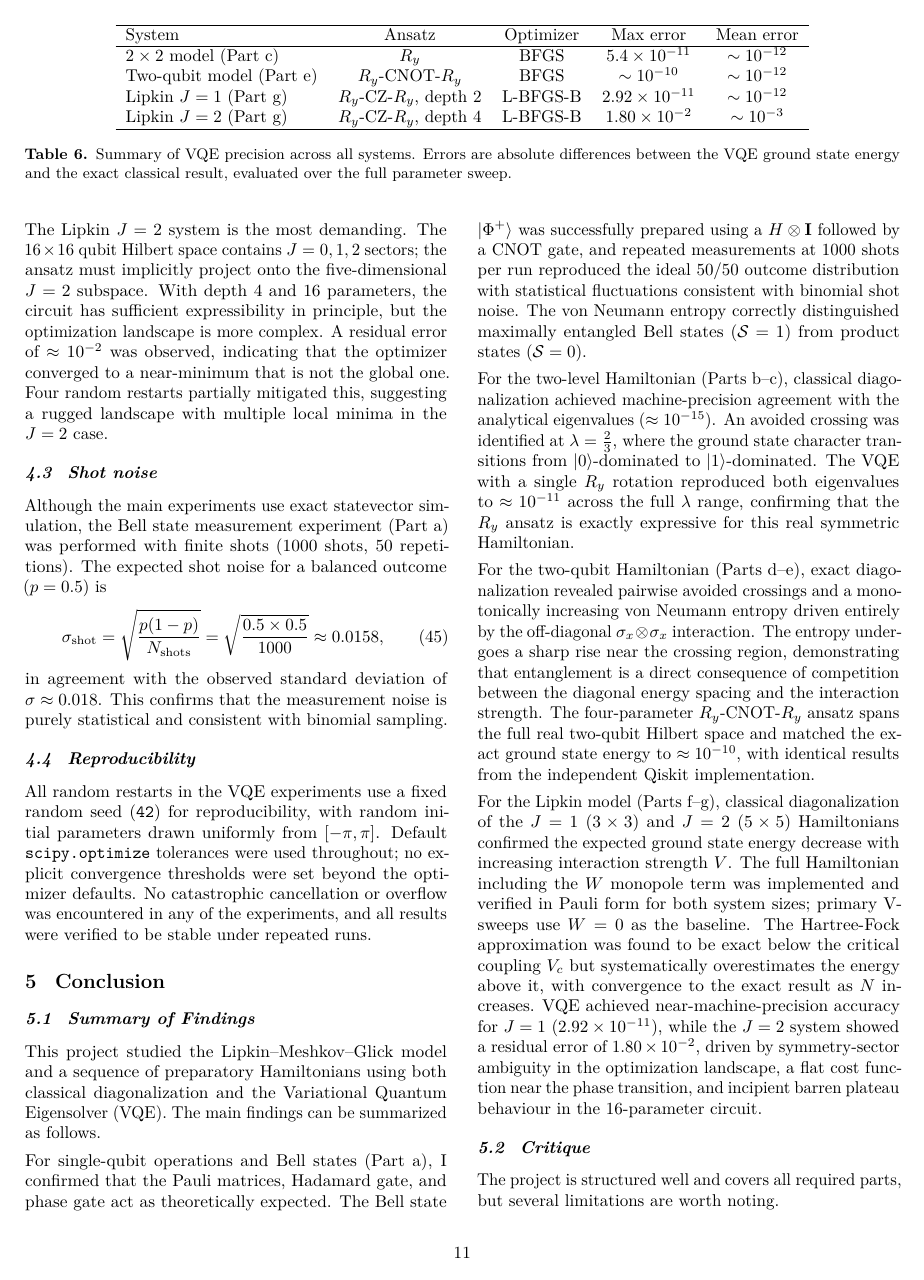
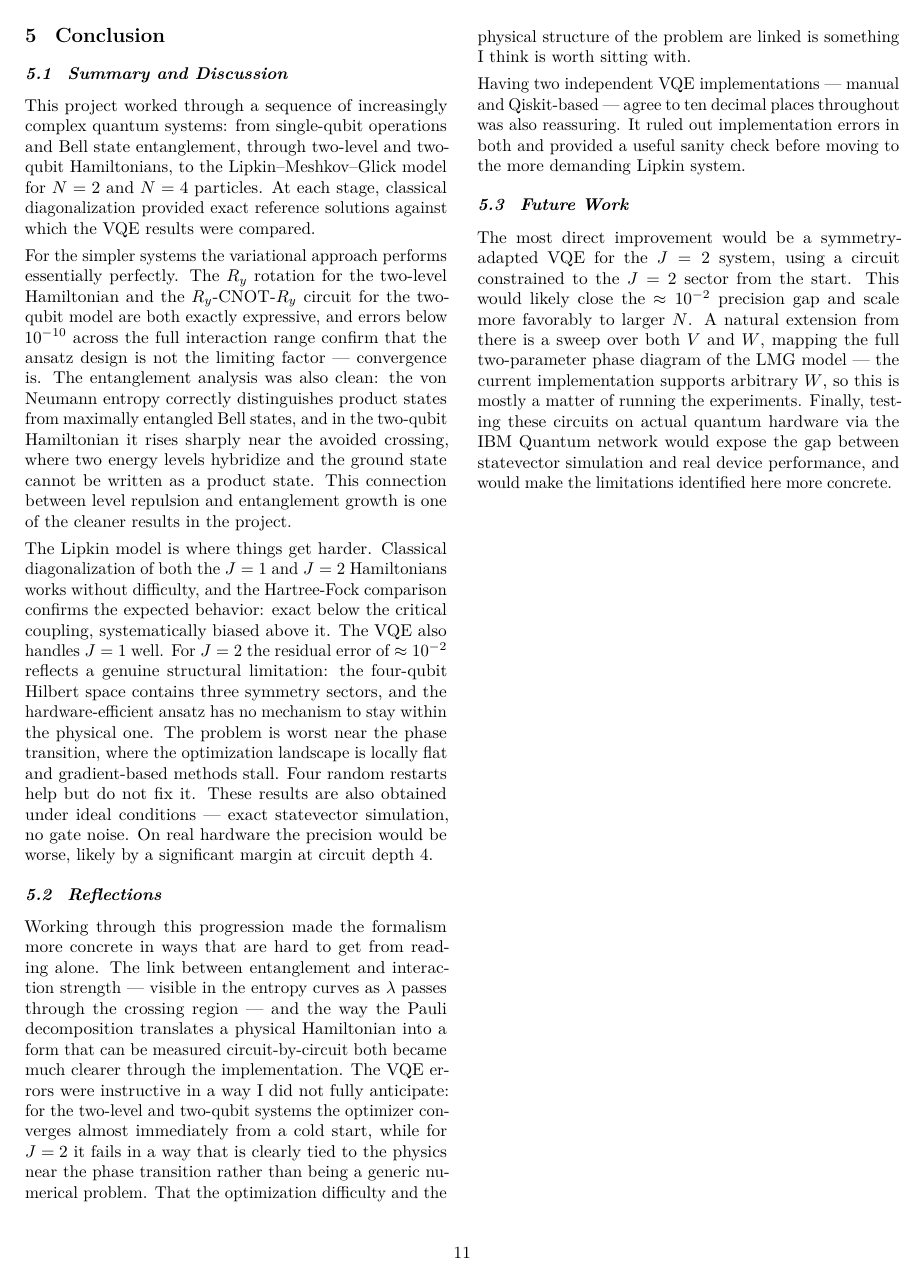
Before and after one commit to egil10/claudoverius, a LaTeX document (00-MAIN.tex, which reads 13-NUMERICAL-STABILITY.tex, 14-CONCLUSION.tex): page 11 of 16 before the commit and page 11 of 15 after it. Compiled offline with pdfLaTeX.

Commit message:
Rewrite sections 4-5 for scope, clarity, and natural voice
Precision & Limitations: dropped LAPACK/IEEE 754 granularity, removed
4-subsection template structure, tightened J=2 diagnosis, added NISQ
caveat as the real practical limitation.

Conclusion: merged Summary/Critique into one flowing discussion, removed
Part a/b/c references, stripped formulaic AI phrasing, made Reflections
more personal, tightened Future Work.

Co-Authored-By: Claude Sonnet 4.6 <noreply@anthropic.com>

```diff
--- a/13-NUMERICAL-STABILITY.tex
+++ b/13-NUMERICAL-STABILITY.tex
@@ -14,13 +10,0 @@ Since all VQE experiments use exact statevector simulation rather than finite-sh
-\begin{table*}[t]
-\centering
-\begin{tabular}{lcccc}
-\hline
-System & Ansatz & Optimizer & Max error & Mean error \\
-\hline
-$2\times2$ model (Part c)      & $R_y$                        & BFGS     & $5.4\times10^{-11}$ & $\sim10^{-12}$ \\
-Two-qubit model (Part e)       & $R_y$-CNOT-$R_y$             & BFGS     & $\sim10^{-10}$      & $\sim10^{-12}$ \\
-Lipkin $J=1$ (Part g)          & $R_y$-CZ-$R_y$, depth 2      & L-BFGS-B & $2.92\times10^{-11}$ & $\sim10^{-12}$ \\
-Lipkin $J=2$ (Part g)          & $R_y$-CZ-$R_y$, depth 4      & L-BFGS-B & $1.80\times10^{-2}$  & $\sim10^{-3}$  \\
-\hline
-\end{tabular}
-\caption{Summary of VQE precision across all systems. Errors are absolute differences between the VQE ground state energy and the exact classical result, evaluated over the full parameter sweep.}
@@ -36,13 +11 @@ For the Lipkin $J=1$ system, the two-qubit hardware-efficient ansatz achieves si
-The Lipkin $J=2$ system is the most demanding. The $16\times16$ qubit Hilbert space contains $J=0,1,2$ sectors; the ansatz must implicitly project onto the five-dimensional $J=2$ subspace. With depth 4 and 16 parameters, the circuit has sufficient expressibility in principle, but the optimization landscape is more complex. A residual error of $\approx10^{-2}$ was observed, indicating that the optimizer converged to a near-minimum that is not the global one. Four random restarts partially mitigated this, suggesting a rugged landscape with multiple local minima in the $J=2$ case.
-
-\subsection{Shot noise}
-
-Although the main experiments use exact statevector simulation, the Bell state measurement experiment (Part a) was performed with finite shots ($1000$ shots, $50$ repetitions). The expected shot noise for a balanced outcome ($p=0.5$) is
-\begin{equation}
-    \sigma_\text{shot} = \sqrt{\frac{p(1-p)}{N_\text{shots}}} = \sqrt{\frac{0.5\times0.5}{1000}} \approx 0.0158,
-\end{equation}
-in agreement with the observed standard deviation of $\sigma\approx0.018$. This confirms that the measurement noise is purely statistical and consistent with binomial sampling.
-
-\subsection{Reproducibility}
-
-All random restarts in the VQE experiments use a fixed random seed (\texttt{42}) for reproducibility, with random initial parameters drawn uniformly from $[-\pi,\pi]$. Default \texttt{scipy.optimize} tolerances were used throughout; no explicit convergence thresholds were set beyond the optimizer defaults. No catastrophic cancellation or overflow was encountered in any of the experiments, and all results were verified to be stable under repeated runs.
+All results reported here assume exact statevector simulation. On actual NISQ hardware, gate errors, decoherence, and readout noise would add to the optimization difficulty already present in the $J=2$ case. The precision figures throughout this report should therefore be read as an optimistic upper bound, not as predictions of device-level performance.
--- a/14-CONCLUSION.tex
+++ b/14-CONCLUSION.tex
@@ -1,19 +1,10 @@
 \section{Conclusion}\label{sec:conclusion}
 
-\subsection{Summary of Findings}
+\subsection{Summary and Discussion}
 \label{subsec:conclusion-summary}
 
-This project studied the Lipkin--Meshkov--Glick model and a sequence of preparatory Hamiltonians using both classical diagonalization and the Variational Quantum Eigensolver (VQE). The main findings can be summarized as follows.
+This project worked through a sequence of increasingly complex quantum systems: from single-qubit operations and Bell state entanglement, through two-level and two-qubit Hamiltonians, to the Lipkin--Meshkov--Glick model for $N=2$ and $N=4$ particles. At each stage, classical diagonalization provided exact reference solutions against which the VQE results were compared.
 
-For single-qubit operations and Bell states (Part a), I confirmed that the Pauli matrices, Hadamard gate, and phase gate act as theoretically expected. The Bell state $\ket{\Phi^+}$ was successfully prepared using a $H\otimes\mathbf{I}$ followed by a CNOT gate, and repeated measurements at $1000$ shots per run reproduced the ideal $50$/$50$ outcome distribution with statistical fluctuations consistent with binomial shot noise. The von Neumann entropy correctly distinguished maximally entangled Bell states ($\mathcal{S}=1$) from product states ($\mathcal{S}=0$).
+For the simpler systems the variational approach performs essentially perfectly. The $R_y$ rotation for the two-level Hamiltonian and the $R_y$-CNOT-$R_y$ circuit for the two-qubit model are both exactly expressive, and errors below $10^{-10}$ across the full interaction range confirm that the ansatz design is not the limiting factor — convergence is. The entanglement analysis was also clean: the von Neumann entropy correctly distinguishes product states from maximally entangled Bell states, and in the two-qubit Hamiltonian it rises sharply near the avoided crossing, where two energy levels hybridize and the ground state cannot be written as a product state. This connection between level repulsion and entanglement growth is one of the cleaner results in the project.
 
-For the two-level Hamiltonian (Parts b--c), classical diagonalization achieved machine-precision agreement with the analytical eigenvalues ($\approx10^{-15}$). An avoided crossing was identified at $\lambda=\frac{2}{3}$, where the ground state character transitions from $\ket{0}$-dominated to $\ket{1}$-dominated. The VQE with a single $R_y$ rotation reproduced both eigenvalues to $\approx10^{-11}$ across the full $\lambda$ range, confirming that the $R_y$ ansatz is exactly expressive for this real symmetric Hamiltonian.
-
-For the two-qubit Hamiltonian (Parts d--e), exact diagonalization revealed pairwise avoided crossings and a monotonically increasing von Neumann entropy driven entirely by the off-diagonal $\sigma_x\otimes\sigma_x$ interaction. The entropy undergoes a sharp rise near the crossing region, demonstrating that entanglement is a direct consequence of competition between the diagonal energy spacing and the interaction strength. The four-parameter $R_y$-CNOT-$R_y$ ansatz spans the full real two-qubit Hilbert space and matched the exact ground state energy to $\approx10^{-10}$, with identical results from the independent Qiskit implementation.
-
-For the Lipkin model (Parts f--g), classical diagonalization of the $J=1$ ($3\times3$) and $J=2$ ($5\times5$) Hamiltonians confirmed the expected ground state energy decrease with increasing interaction strength $V$. The full Hamiltonian including the $W$ monopole term was implemented and verified in Pauli form for both system sizes; primary V-sweeps use $W=0$ as the baseline. The Hartree-Fock approximation was found to be exact below the critical coupling $V_c$ but systematically overestimates the energy above it, with convergence to the exact result as $N$ increases. VQE achieved near-machine-precision accuracy for $J=1$ ($2.92\times10^{-11}$), while the $J=2$ system showed a residual error of $1.80\times10^{-2}$, driven by symmetry-sector ambiguity in the optimization landscape, a flat cost function near the phase transition, and incipient barren plateau behaviour in the 16-parameter circuit.
-
-\subsection{Critique}
-\label{subsec:conclusion-critique}
-
-The project is structured well and covers all required parts, but several limitations are worth noting.
+The Lipkin model is where things get harder. Classical diagonalization of both the $J=1$ and $J=2$ Hamiltonians works without difficulty, and the Hartree-Fock comparison confirms the expected behavior: exact below the critical coupling, systematically biased above it. The VQE also handles $J=1$ well. For $J=2$ the residual error of $\approx10^{-2}$ reflects a genuine structural limitation: the four-qubit Hilbert space contains three symmetry sectors, and the hardware-efficient ansatz has no mechanism to stay within the physical one. The problem is worst near the phase transition, where the optimization landscape is locally flat and gradient-based methods stall. Four random restarts help but do not fix it. These results are also obtained under ideal conditions — exact statevector simulation, no gate noise. On real hardware the precision would be worse, likely by a significant margin at circuit depth 4.
@@ -27,12 +12,11 @@ The use of random restarts to escape local minima is a heuristic rather than a g
 \subsection{Reflections}
 \label{subsec:conclusion-reflections}
 
-This project provided a concrete introduction to the variational quantum eigensolver in a setting where exact solutions are available for comparison. Working through the progression from single-qubit operations to multi-particle Hamiltonians made the abstract formalism of quantum computing tangible: the relationship between entanglement and the off-diagonal coupling strength, the role of the ansatz in determining both expressibility and optimization difficulty, and the way Pauli decomposition translates a physical Hamiltonian into a form measurable on a quantum circuit.
+Working through this progression made the formalism more concrete in ways that are hard to get from reading alone. The link between entanglement and interaction strength — visible in the entropy curves as $\lambda$ passes through the crossing region — and the way the Pauli decomposition translates a physical Hamiltonian into a form that can be measured circuit-by-circuit both became much clearer through the implementation. The VQE errors were instructive in a way I did not fully anticipate: for the two-level and two-qubit systems the optimizer converges almost immediately from a cold start, while for $J=2$ it fails in a way that is clearly tied to the physics near the phase transition rather than being a generic numerical problem. That the optimization difficulty and the physical structure of the problem are linked is something I think is worth sitting with.
 
-A particularly striking result was how cleanly the VQE reproduced exact energies for the simpler systems — errors at the level of $10^{-11}$ — while hitting a real wall for $J=2$ at $10^{-2}$. This transition from trivial to genuinely hard optimization reflects the barren plateau and local minima problems that are active research challenges in quantum machine learning.
-
-The comparison between the manual VQE implementation and the Qiskit-based one provided a useful cross-validation. Having two independent implementations agree to $10^{-10}$ builds confidence in both, and the exercise of mapping the Pauli decomposition, measurement basis rotations, and optimization loop manually was instructive.
+Having two independent VQE implementations — manual and Qiskit-based — agree to ten decimal places throughout was also reassuring. It ruled out implementation errors in both and provided a useful sanity check before moving to the more demanding Lipkin system.
 
 \subsection{Future Work}
 \label{subsec:conclusion-future-work}
 
+The most direct improvement would be a symmetry-adapted VQE for the $J=2$ system, using a circuit constrained to the $J=2$ sector from the start. This would likely close the $\approx10^{-2}$ precision gap and scale more favorably to larger $N$. A natural extension from there is a sweep over both $V$ and $W$, mapping the full two-parameter phase diagram of the LMG model — the current implementation supports arbitrary $W$, so this is mostly a matter of running the experiments. Finally, testing these circuits on actual quantum hardware via the IBM Quantum network would expose the gap between statevector simulation and real device performance, and would make the limitations identified here more concrete.
```
Also changed, not shown: 13-NUMERICAL-STABILITY.tex (22 more changed lines), 14-CONCLUSION.tex (15 more changed lines).
